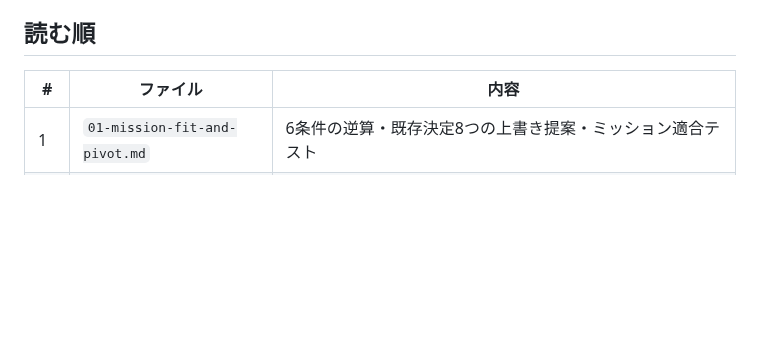
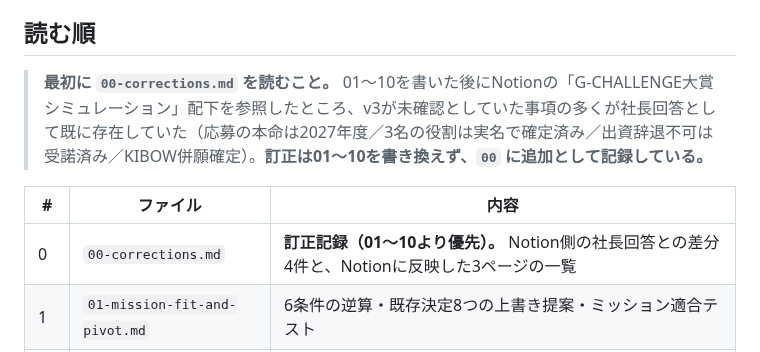
Before and after one commit to hyqooo/ACOVIA_AI_Esimulation, a Markdown page: growth-v3/README.md, the part around the change. Rendered like a GitHub page; blank space fills up the shorter version.

```diff
--- a/growth-v3/README.md
+++ b/growth-v3/README.md
@@ -25,8 +25,11 @@
 
 ## 読む順
 
+> **最初に `00-corrections.md` を読むこと。** 01〜10を書いた後にNotionの「G-CHALLENGE大賞シミュレーション」配下を参照したところ、v3が未確認としていた事項の多くが社長回答として既に存在していた（応募の本命は2027年度／3名の役割は実名で確定済み／出資辞退不可は受諾済み／KIBOW併願確定）。**訂正は01〜10を書き換えず、`00` に追加として記録している。**
+
 | # | ファイル | 内容 |
 |---|---|---|
+| 0 | `00-corrections.md` | **訂正記録（01〜10より優先）。** Notion側の社長回答との差分4件と、Notionに反映した3ページの一覧 |
 | 1 | `01-mission-fit-and-pivot.md` | 6条件の逆算・既存決定8つの上書き提案・ミッション適合テスト |
 | 2 | `02-leverage-points.md` | 構造図v7の5ループ×介入階層の評価・3点セット選定・反証テスト・男性ペインの位置づけ |
 | 3 | `03-theory-of-change.md` | KIBOW提出用1枚＋検証用フルチェーン（前提・証拠強度・Kill条件つき） |
```
Also changed, not shown: growth-v3/00-corrections.md (added, +54 -0 lines).
